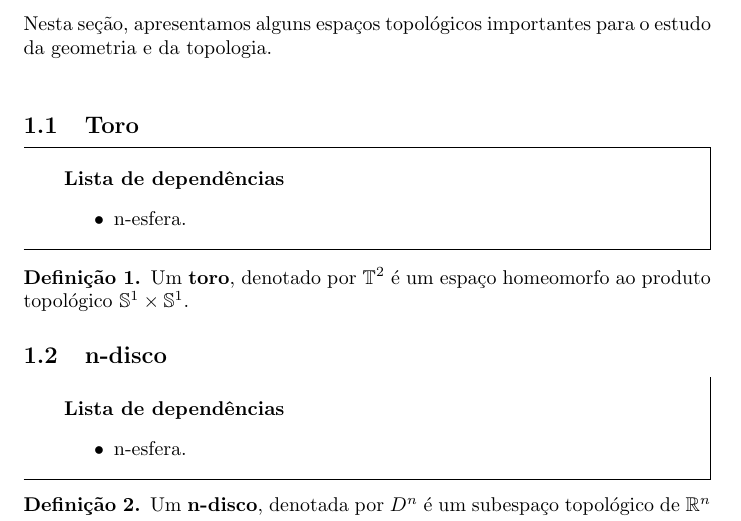
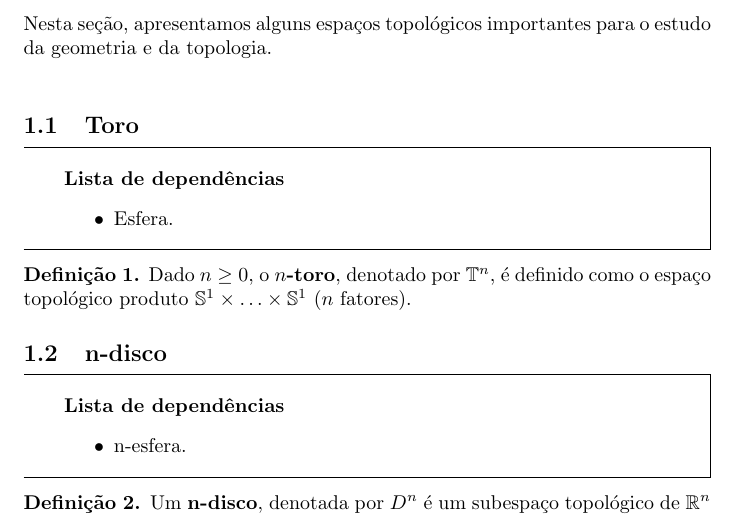
Before and after one commit to Top-Alg-Wiki/Top.Alg.Wiki, a LaTeX document (Alg.Top-Wiki.tex, which reads conteudo/toro-def.tex): part of page 1 of 36, cut so that both start at the same text. Compiled offline with pdfLaTeX.

Commit message:
Update toro-def.tex

```diff
--- a/conteudo/toro-def.tex
+++ b/conteudo/toro-def.tex
@@ -1,9 +1,9 @@
 \subsection{Toro}
 \label{toro-def}
 \begin{titlemize}{Lista de dependências}
-	\item \hyperref[n-esfera-def]{n-esfera}. %'dependencia1' é o label onde o conceito Dependência 1 aparece (--à arrumar um padrão para referencias e labels--)
+	\item \hyperref[esfera-def]{Esfera}. %'dependencia1' é o label onde o conceito Dependência 1 aparece (--à arrumar um padrão para referencias e labels--)
 % quantas dependências forem necessárias.
 \end{titlemize}
 \begin{defi}
-     Um \textbf{toro}, denotado por $\mathbb{T}^2$ é um espaço homeomorfo ao produto topológico $\mathbb{S}^1\times \mathbb{S}^1$.
+     Dado $n\geq 0$, o \textbf{$n$-toro}, denotado por $\mathbb{T}^n$, é definido como o espaço topológico produto $\mathbb{S}^1\times \ldots \times \mathbb{S}^1$ ($n$ fatores).
 \end{defi}
```
